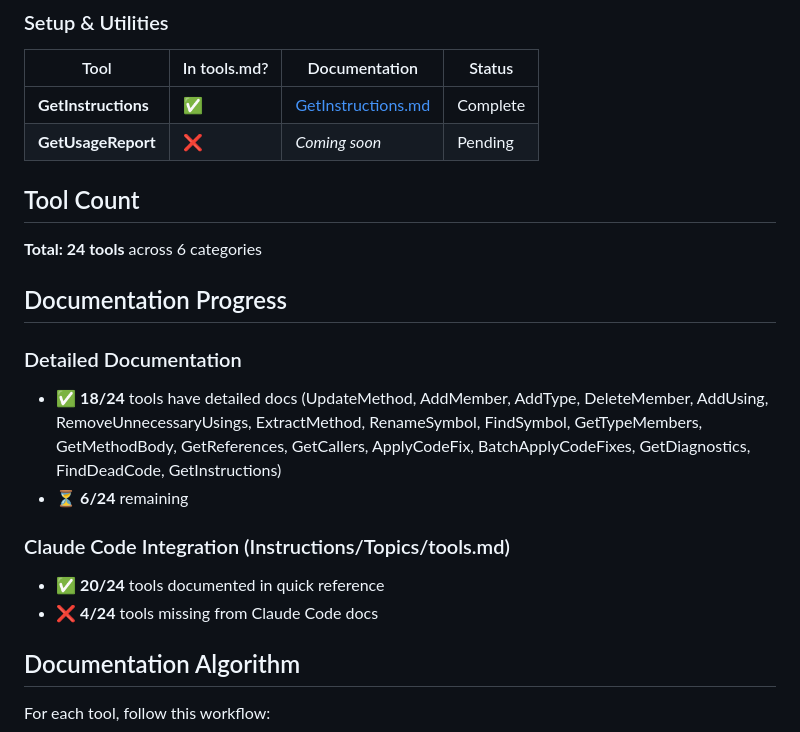
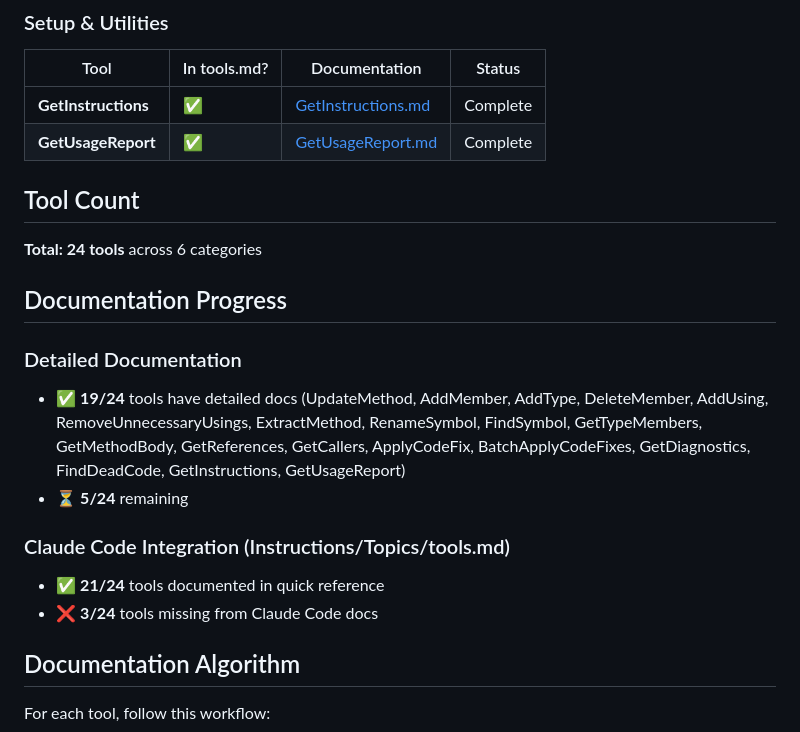
Before and after one commit to BeinerChes/RoslynMcpServer, a Markdown page: docs/tools/README.md, the part around the change. GitHub-like rendering.

```diff
--- a/docs/tools/README.md
+++ b/docs/tools/README.md
@@ -62,7 +62,7 @@ This directory contains detailed documentation for each Roslyn MCP tool. Each to
 | Tool | In tools.md? | Documentation | Status |
 |------|--------------|---------------|--------|
 | **GetInstructions** | ✅ | [GetInstructions.md](GetInstructions.md) | Complete |
-| **GetUsageReport** | ❌ | *Coming soon* | Pending |
+| **GetUsageReport** | ✅ | [GetUsageReport.md](GetUsageReport.md) | Complete |
 
 ## Tool Count
 
@@ -71,12 +71,12 @@ This directory contains detailed documentation for each Roslyn MCP tool. Each to
 ## Documentation Progress
 
 ### Detailed Documentation
-- ✅ **18/24** tools have detailed docs (UpdateMethod, AddMember, AddType, DeleteMember, AddUsing, RemoveUnnecessaryUsings, ExtractMethod, RenameSymbol, FindSymbol, GetTypeMembers, GetMethodBody, GetReferences, GetCallers, ApplyCodeFix, BatchApplyCodeFixes, GetDiagnostics, FindDeadCode, GetInstructions)
-- ⏳ **6/24** remaining
+- ✅ **19/24** tools have detailed docs (UpdateMethod, AddMember, AddType, DeleteMember, AddUsing, RemoveUnnecessaryUsings, ExtractMethod, RenameSymbol, FindSymbol, GetTypeMembers, GetMethodBody, GetReferences, GetCallers, ApplyCodeFix, BatchApplyCodeFixes, GetDiagnostics, FindDeadCode, GetInstructions, GetUsageReport)
+- ⏳ **5/24** remaining
 
 ### Claude Code Integration (Instructions/Topics/tools.md)
-- ✅ **20/24** tools documented in quick reference
-- ❌ **4/24** tools missing from Claude Code docs
+- ✅ **21/24** tools documented in quick reference
+- ❌ **3/24** tools missing from Claude Code docs
 
 ## Documentation Algorithm
 
```
Also changed, not shown: Instructions/Topics/tools.md (+1 -0 lines), docs/tools/GetUsageReport.md (added, +341 -0 lines).
